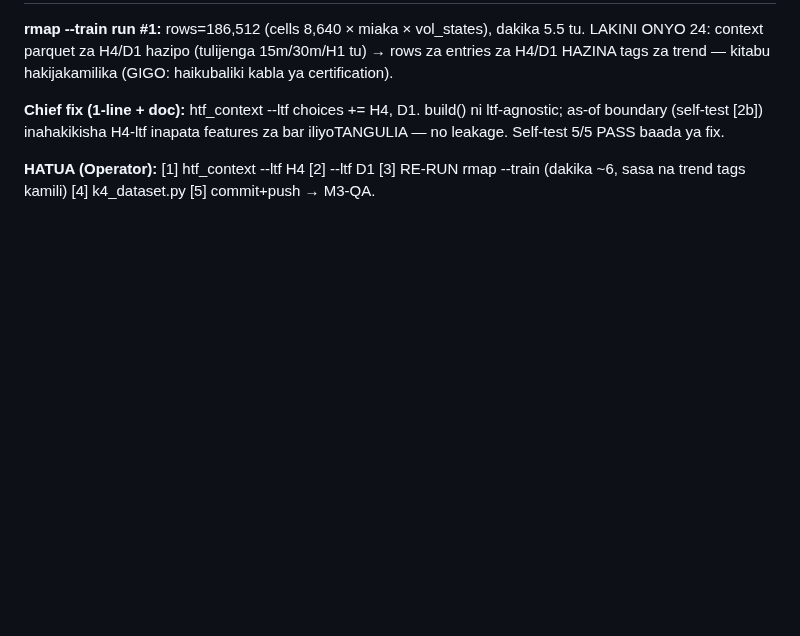
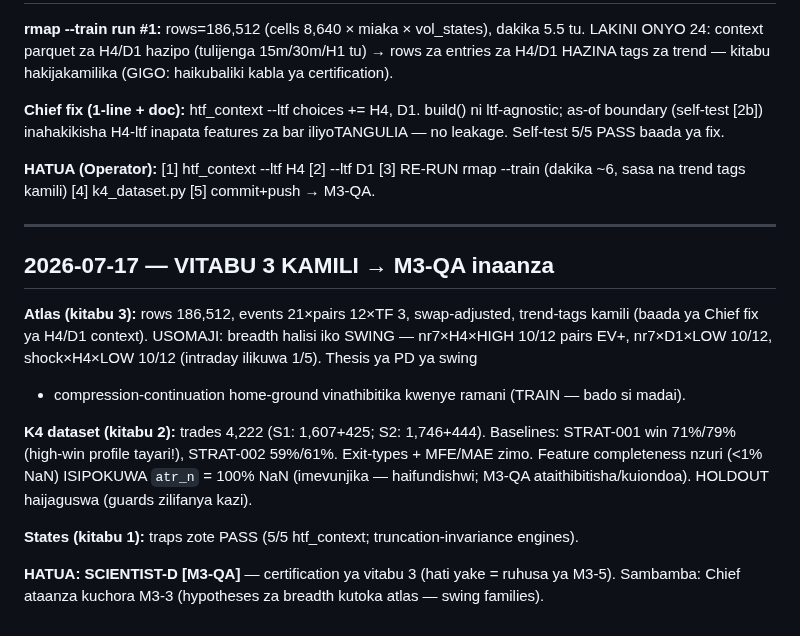
Before and after one commit to Majorsoln/elitefx1, a Markdown page: docs/CHIEF_STATUS.md, the part around the change. GitHub-like rendering; blank space fills up the shorter version.

Commit message:
Vitabu 3 kamili: atlas (breadth swing - nr7 H4/D1 10/12) + K4 dataset (4,222 trades, S1 win 71/79%) -> M3-QA inaanza
atr_n 100% NaN flagged (haifundishwi). HOLDOUT guards zilifanya kazi. Next: SCIENTIST-D certification.

Co-Authored-By: Claude Fable 5 <noreply@anthropic.com>
Claude-Session: https://claude.ai/code/session_01BWuTgYMBi4cDAHmDyUqr2s

```diff
--- a/docs/CHIEF_STATUS.md
+++ b/docs/CHIEF_STATUS.md
@@ -981,3 +981,22 @@ no leakage. Self-test 5/5 PASS baada ya fix.
 
 **HATUA (Operator):** [1] htf_context --ltf H4  [2] --ltf D1  [3] RE-RUN rmap --train (dakika ~6,
 sasa na trend tags kamili)  [4] k4_dataset.py  [5] commit+push → M3-QA.
+
+---
+
+## 2026-07-17 — VITABU 3 KAMILI → M3-QA inaanza
+
+**Atlas (kitabu 3):** rows 186,512, events 21×pairs 12×TF 3, swap-adjusted, trend-tags kamili
+(baada ya Chief fix ya H4/D1 context). USOMAJI: breadth halisi iko SWING — nr7×H4×HIGH 10/12
+pairs EV+, nr7×D1×LOW 10/12, shock×H4×LOW 10/12 (intraday ilikuwa 1/5). Thesis ya PD ya swing
++ compression-continuation home-ground vinathibitika kwenye ramani (TRAIN — bado si madai).
+
+**K4 dataset (kitabu 2):** trades 4,222 (S1: 1,607+425; S2: 1,746+444). Baselines: STRAT-001
+win 71%/79% (high-win profile tayari!), STRAT-002 59%/61%. Exit-types + MFE/MAE zimo. Feature
+completeness nzuri (<1% NaN) ISIPOKUWA `atr_n` = 100% NaN (imevunjika — haifundishwi; M3-QA
+ataithibitisha/kuiondoa). HOLDOUT haijaguswa (guards zilifanya kazi).
+
+**States (kitabu 1):** traps zote PASS (5/5 htf_context; truncation-invariance engines).
+
+**HATUA: SCIENTIST-D [M3-QA]** — certification ya vitabu 3 (hati yake = ruhusa ya M3-5).
+Sambamba: Chief ataanza kuchora M3-3 (hypotheses za breadth kutoka atlas — swing families).
```
